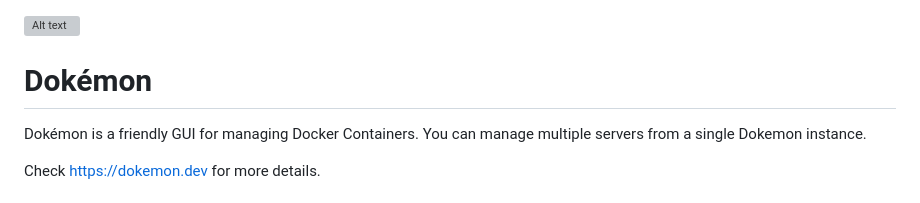
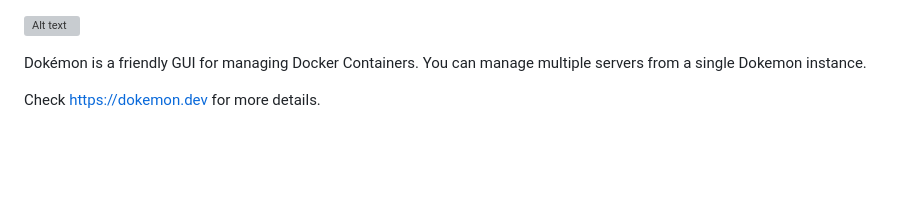
Before and after one commit to productiveops/dokemon, a Markdown page: README.md, the part around the change. GitHub-like rendering; blank space fills up the shorter version; grey boxes are pictures that could not be loaded.

```diff
--- a/README.md
+++ b/README.md
@@ -1,6 +1,4 @@
 ![Alt text](/screenshots/dokemon-light.svg?raw=true "Dokemon Logo")
-
-# Dokémon
 
 Dokémon is a friendly GUI for managing Docker Containers. You can manage multiple servers from a single Dokemon instance.
 
```
